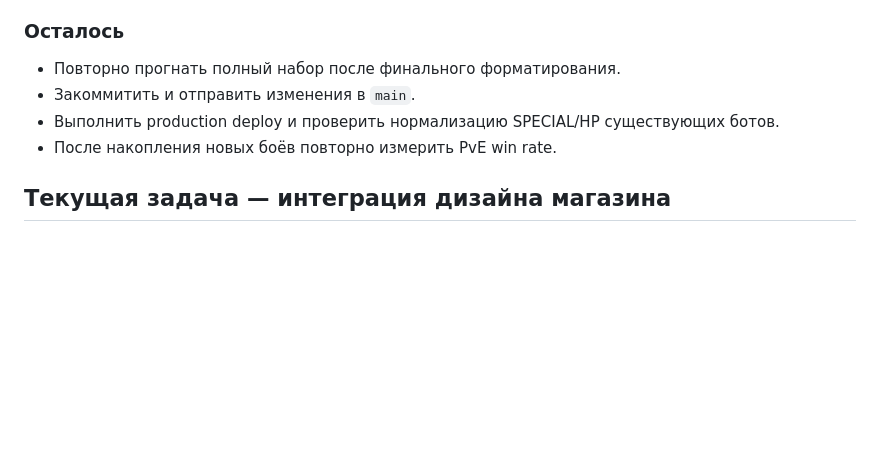
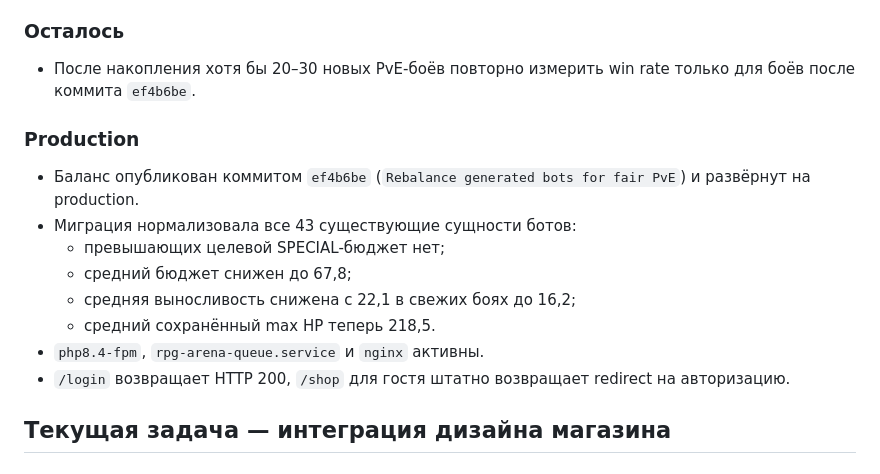
Before and after one commit to eugenmorok/juj, a Markdown page: HANDOFF.md, the part around the change. Rendered like a GitHub page; blank space fills up the shorter version.

Commit message:
Record production bot rebalance

```diff
--- a/HANDOFF.md
+++ b/HANDOFF.md
@@ -51,10 +51,18 @@ git diff --check
 
 ### Осталось
 
-- Повторно прогнать полный набор после финального форматирования.
-- Закоммитить и отправить изменения в `main`.
-- Выполнить production deploy и проверить нормализацию SPECIAL/HP существующих ботов.
-- После накопления новых боёв повторно измерить PvE win rate.
+- После накопления хотя бы 20–30 новых PvE-боёв повторно измерить win rate только для боёв после коммита `ef4b6be`.
+
+### Production
+
+- Баланс опубликован коммитом `ef4b6be` (`Rebalance generated bots for fair PvE`) и развёрнут на production.
+- Миграция нормализовала все 43 существующие сущности ботов:
+  - превышающих целевой SPECIAL-бюджет нет;
+  - средний бюджет снижен до 67,8;
+  - средняя выносливость снижена с 22,1 в свежих боях до 16,2;
+  - средний сохранённый max HP теперь 218,5.
+- `php8.4-fpm`, `rpg-arena-queue.service` и `nginx` активны.
+- `/login` возвращает HTTP 200, `/shop` для гостя штатно возвращает redirect на авторизацию.
 
 ## Текущая задача — интеграция дизайна магазина
 
```
